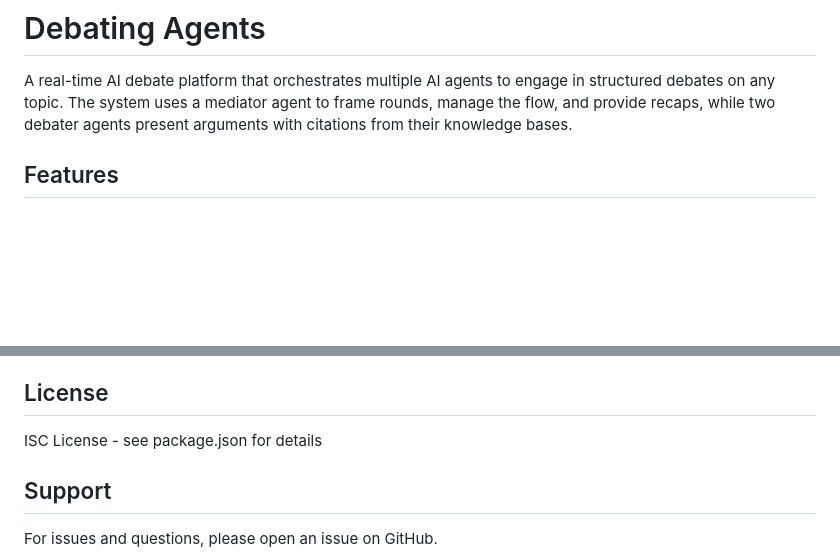
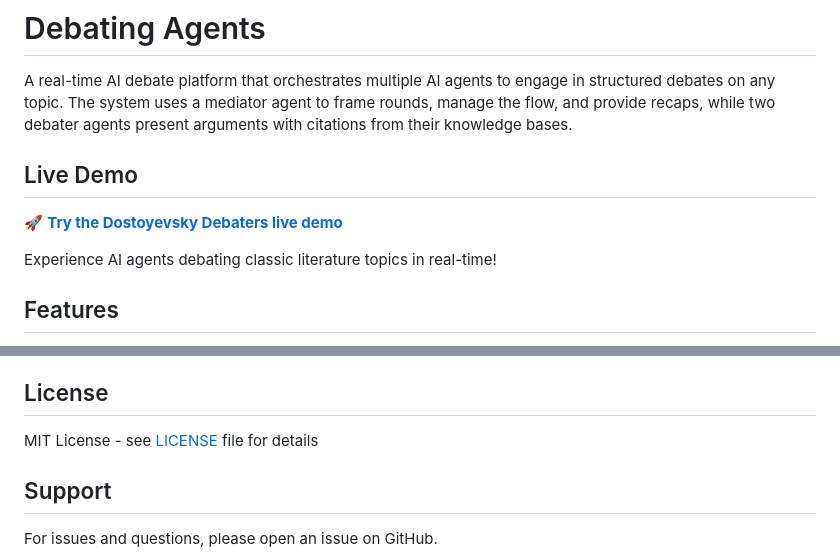
Before and after one commit to zamaVR/debating-agents, a Markdown page: README.md, 2 parts joined by grey strips. GitHub-like rendering; blank space fills up the shorter version.

```diff
--- a/README.md
+++ b/README.md
@@ -1,6 +1,12 @@
 # Debating Agents
 
 A real-time AI debate platform that orchestrates multiple AI agents to engage in structured debates on any topic. The system uses a mediator agent to frame rounds, manage the flow, and provide recaps, while two debater agents present arguments with citations from their knowledge bases.
+
+## Live Demo
+
+🚀 **[Try the Dostoyevsky Debaters live demo](https://dostoyevsky-debater-6e9st.ondigitalocean.app/)**
+
+Experience AI agents debating classic literature topics in real-time!
 
 ## Features
 
@@ -186,7 +192,7 @@ debating-agents/
 
 ## License
 
-ISC License - see package.json for details
+MIT License - see [LICENSE](LICENSE) file for details
 
 ## Support
 
```
Also changed, not shown: CODE_OF_CONDUCT.md (added, +181 -0 lines), CONTRIBUTORS.md (added, +359 -0 lines).
